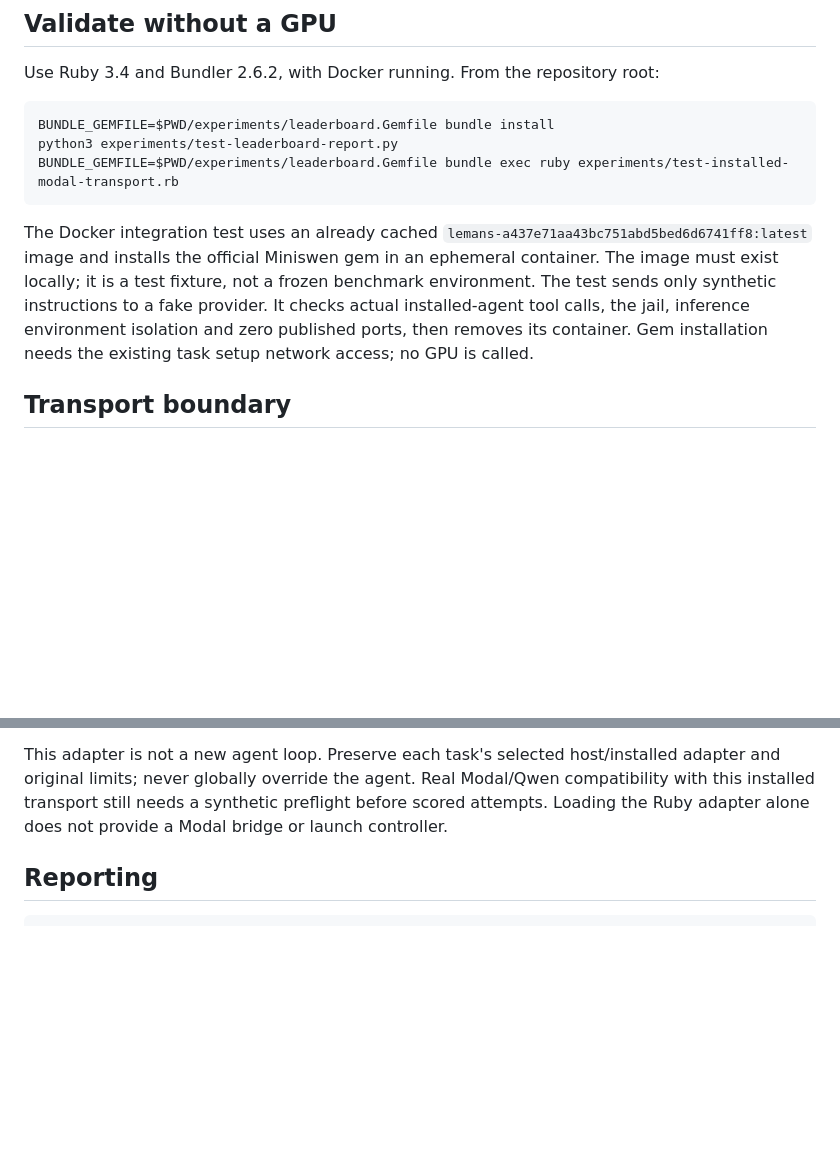
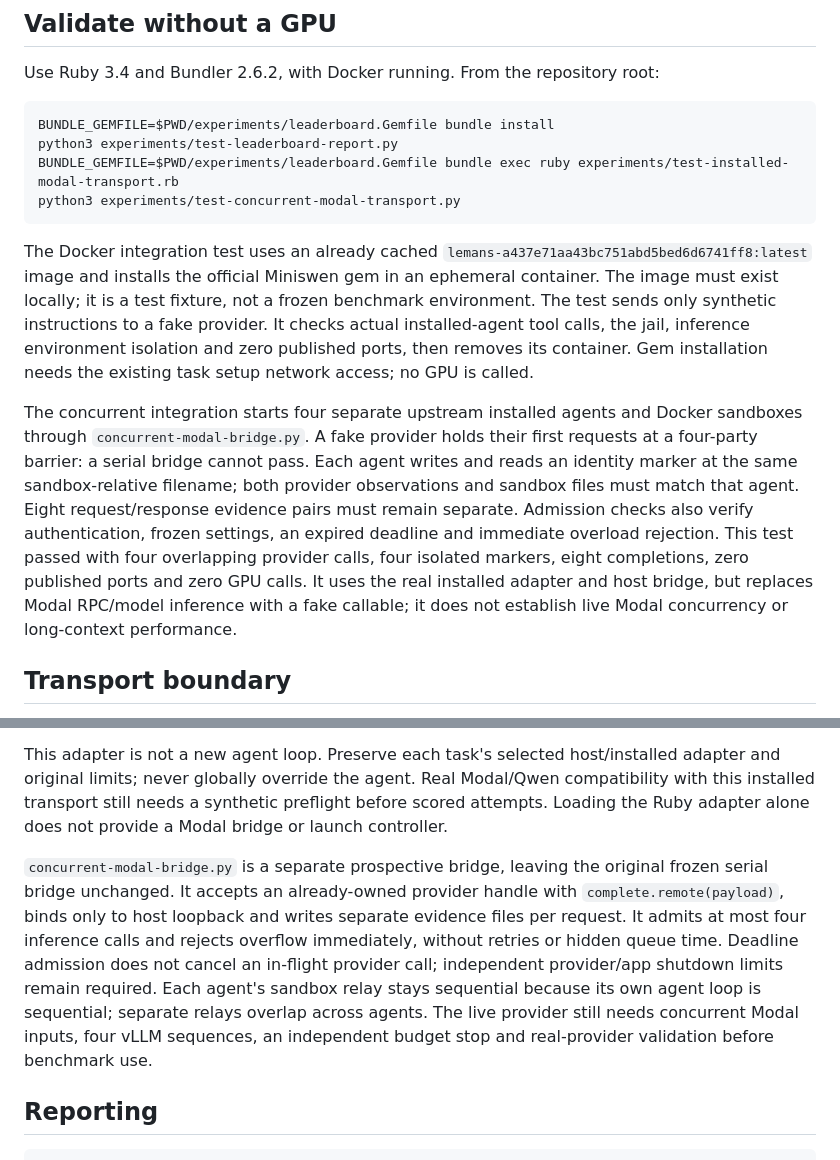
Before and after one commit to MrDHat/rails-model-lab, a Markdown page: experiments/leaderboard-preparation.md, 2 parts joined by grey strips. Rendered like a GitHub page; blank space fills up the shorter version.

Commit message:
Validate four isolated installed agents through concurrent inference transport

````diff
--- a/experiments/leaderboard-preparation.md
+++ b/experiments/leaderboard-preparation.md
@@ -10,15 +10,20 @@ Use Ruby 3.4 and Bundler 2.6.2, with Docker running. From the repository root:
 BUNDLE_GEMFILE=$PWD/experiments/leaderboard.Gemfile bundle install
 python3 experiments/test-leaderboard-report.py
 BUNDLE_GEMFILE=$PWD/experiments/leaderboard.Gemfile bundle exec ruby experiments/test-installed-modal-transport.rb
+python3 experiments/test-concurrent-modal-transport.py
 ```
 
 The Docker integration test uses an already cached `lemans-a437e71aa43bc751abd5bed6d6741ff8:latest` image and installs the official Miniswen gem in an ephemeral container. The image must exist locally; it is a test fixture, not a frozen benchmark environment. The test sends only synthetic instructions to a fake provider. It checks actual installed-agent tool calls, the jail, inference environment isolation and zero published ports, then removes its container. Gem installation needs the existing task setup network access; no GPU is called.
+
+The concurrent integration starts four separate upstream installed agents and Docker sandboxes through `concurrent-modal-bridge.py`. A fake provider holds their first requests at a four-party barrier: a serial bridge cannot pass. Each agent writes and reads an identity marker at the same sandbox-relative filename; both provider observations and sandbox files must match that agent. Eight request/response evidence pairs must remain separate. Admission checks also verify authentication, frozen settings, an expired deadline and immediate overload rejection. This test passed with four overlapping provider calls, four isolated markers, eight completions, zero published ports and zero GPU calls. It uses the real installed adapter and host bridge, but replaces Modal RPC/model inference with a fake callable; it does not establish live Modal concurrency or long-context performance.
 
 ## Transport boundary
 
 `installed-modal-transport.rb` prepends only the upstream installed adapter. A sandbox-loopback HTTP listener outside the command jail forwards JSON requests over `docker exec` stdio to the existing host-loopback bridge. Modal credentials remain on the host. The sandbox receives only a disposable relay token; task commands do not inherit inference environment variables. Original task command policies and network allowlists stay in place. The provider bootstrap disables retries and declares a 1560-second request timeout.
 
 This adapter is not a new agent loop. Preserve each task's selected host/installed adapter and original limits; never globally override the agent. Real Modal/Qwen compatibility with this installed transport still needs a synthetic preflight before scored attempts. Loading the Ruby adapter alone does not provide a Modal bridge or launch controller.
+
+`concurrent-modal-bridge.py` is a separate prospective bridge, leaving the original frozen serial bridge unchanged. It accepts an already-owned provider handle with `complete.remote(payload)`, binds only to host loopback and writes separate evidence files per request. It admits at most four inference calls and rejects overflow immediately, without retries or hidden queue time. Deadline admission does not cancel an in-flight provider call; independent provider/app shutdown limits remain required. Each agent's sandbox relay stays sequential because its own agent loop is sequential; separate relays overlap across agents. The live provider still needs concurrent Modal inputs, four vLLM sequences, an independent budget stop and real-provider validation before benchmark use.
 
 ## Reporting
 
````
